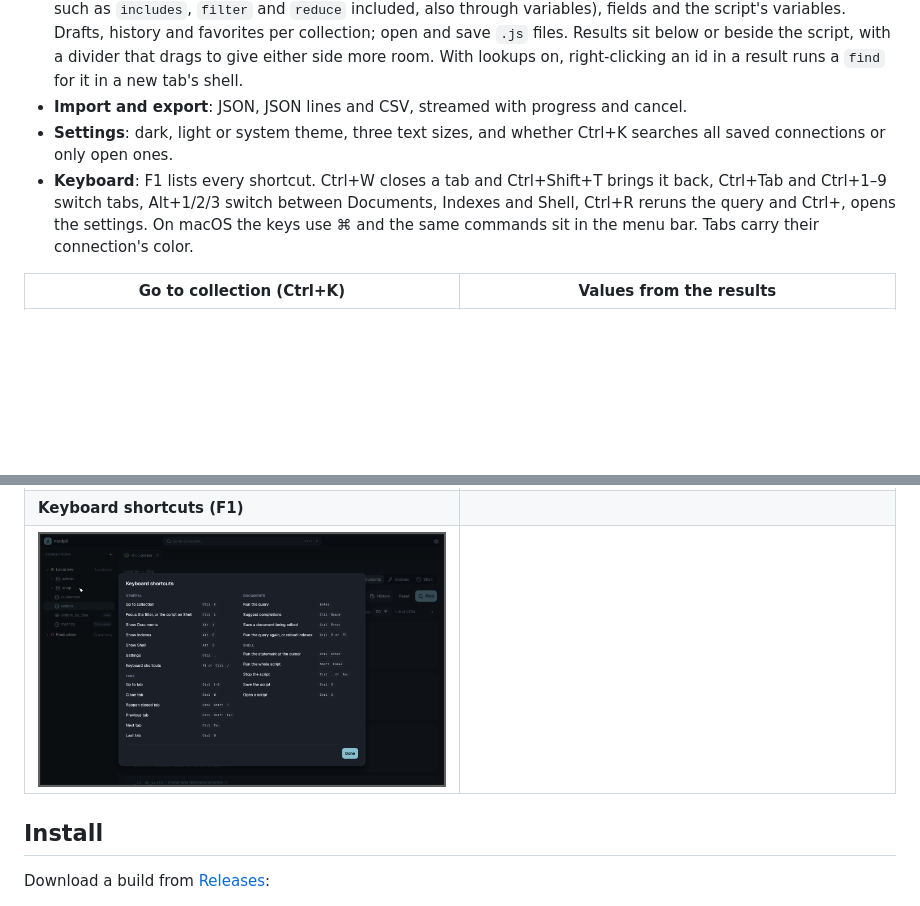
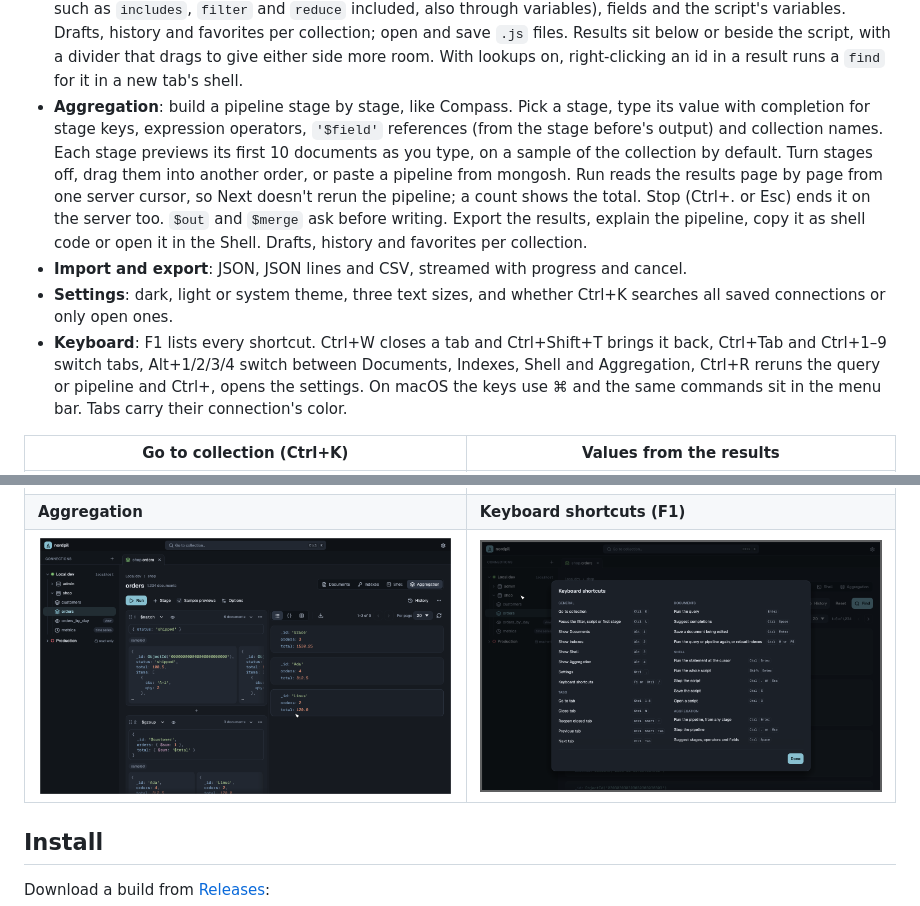
Before and after one commit to LajnaLegenden/nordpil, a Markdown page: README.md, 2 parts joined by grey strips. GitHub-like rendering; pictures changed too: docs/screenshots/aggregate.png (added), docs/screenshots/shortcuts.png; blank space fills up the shorter version.

Commit message:
docs: aggregation panel in the README and screenshots

```diff
--- a/README.md
+++ b/README.md
@@ -40,12 +40,21 @@ when idle, against roughly 1 GB for Compass.
   history and favorites per collection; open and save `.js` files. Results sit below or
   beside the script, with a divider that drags to give either side more room. With
   lookups on, right-clicking an id in a result runs a `find` for it in a new tab's shell.
+- **Aggregation**: build a pipeline stage by stage, like Compass. Pick a stage, type its
+  value with completion for stage keys, expression operators, `'$field'` references
+  (from the stage before's output) and collection names. Each stage previews its first
+  10 documents as you type, on a sample of the collection by default. Turn stages off,
+  drag them into another order, or paste a pipeline from mongosh. Run reads the results
+  page by page from one server cursor, so Next doesn't rerun the pipeline; a count shows
+  the total. Stop (Ctrl+. or Esc) ends it on the server too. `$out` and `$merge` ask before
+  writing. Export the results, explain the pipeline, copy it as shell code or open it in
+  the Shell. Drafts, history and favorites per collection.
 - **Import and export**: JSON, JSON lines and CSV, streamed with progress and cancel.
 - **Settings**: dark, light or system theme, three text sizes, and whether Ctrl+K searches
   all saved connections or only open ones.
 - **Keyboard**: F1 lists every shortcut. Ctrl+W closes a tab and Ctrl+Shift+T brings it
-  back, Ctrl+Tab and Ctrl+1–9 switch tabs, Alt+1/2/3 switch between Documents, Indexes
-  and Shell, Ctrl+R reruns the query and Ctrl+, opens the settings. On macOS the keys use
+  back, Ctrl+Tab and Ctrl+1–9 switch tabs, Alt+1/2/3/4 switch between Documents, Indexes,
+  Shell and Aggregation, Ctrl+R reruns the query or pipeline and Ctrl+, opens the settings. On macOS the keys use
   ⌘ and the same commands sit in the menu bar. Tabs carry their connection's color.
 
 | Go to collection (Ctrl+K) | Values from the results |
@@ -57,8 +66,8 @@ when idle, against roughly 1 GB for Compass.
 | ![Indexes](docs/screenshots/indexes.png) | ![Light theme](docs/screenshots/main-light.png) |
 | **Shell** | **Shell, side by side** |
 | ![Shell](docs/screenshots/shell.png) | ![Shell side by side](docs/screenshots/shell-side-by-side.png) |
-| **Keyboard shortcuts (F1)** | |
-| ![Keyboard shortcuts](docs/screenshots/shortcuts.png) | |
+| **Aggregation** | **Keyboard shortcuts (F1)** |
+| ![Aggregation](docs/screenshots/aggregate.png) | ![Keyboard shortcuts](docs/screenshots/shortcuts.png) |
 
 ## Install
 
```
